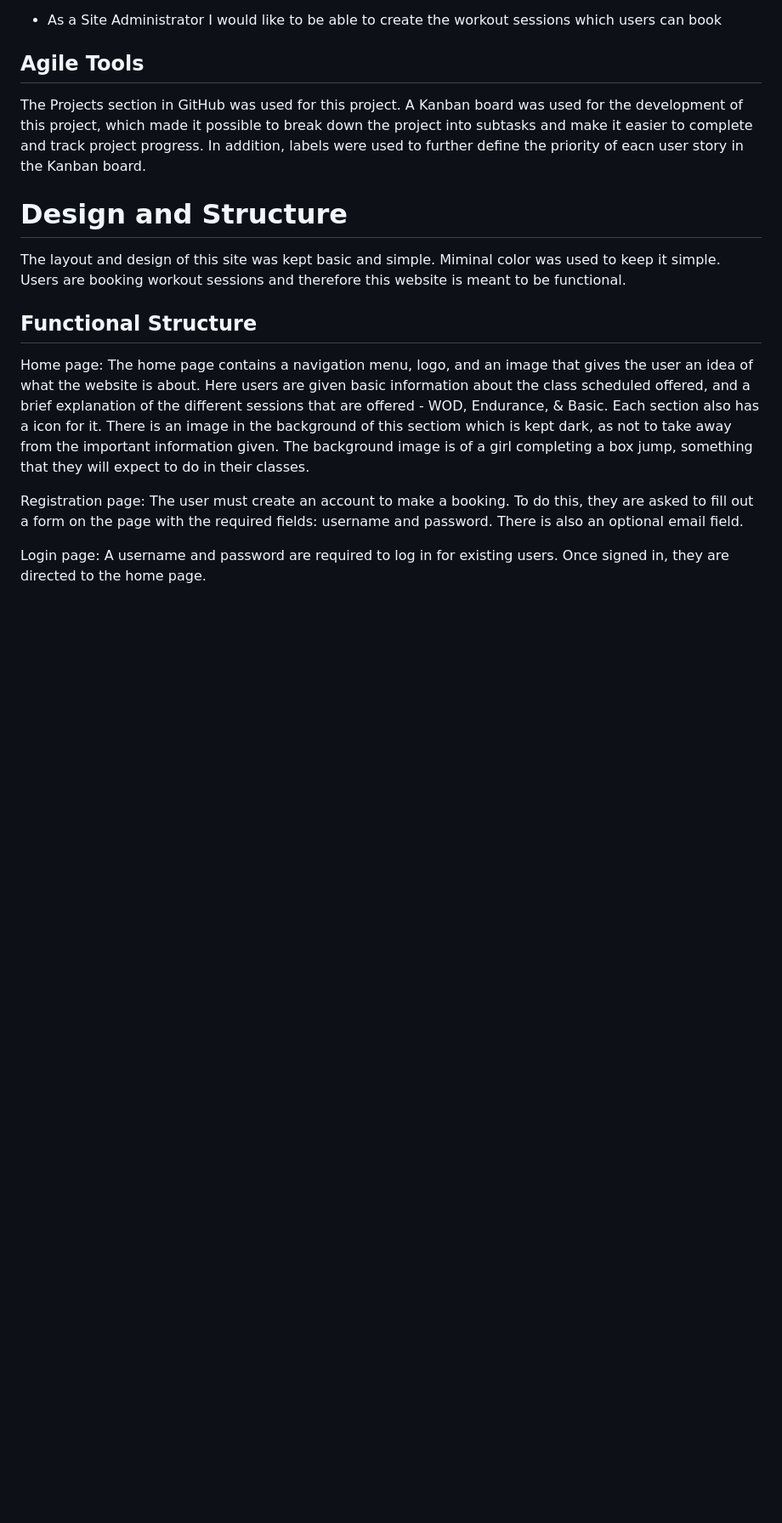
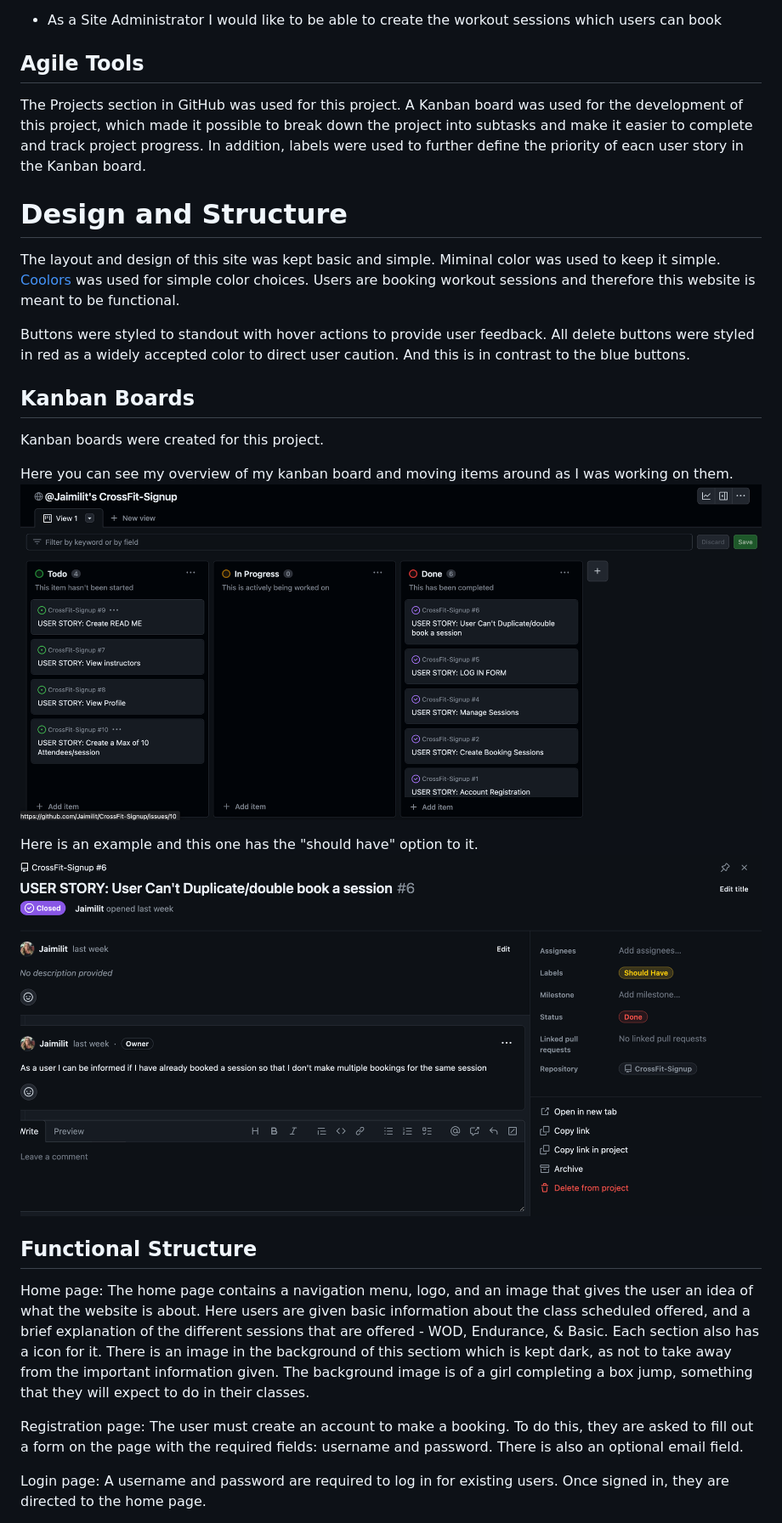
Before and after one commit to Jaimilit/CrossFit-Signup, a Markdown page: README.md, the part around the change printed below. Shown: that part at 85% size. GitHub-like rendering; pictures changed too: static/assets/features/kanban-example.png (added); blank space fills up the shorter version.

Commit message:
add kanban board

```diff
--- a/README.md
+++ b/README.md
@@ -75,7 +76,20 @@ The Projects section in GitHub was used for this project. A Kanban board was use
 
 # Design and Structure
 
-The layout and design of this site was kept basic and simple. Miminal color was used to keep it simple. Users are booking workout sessions and therefore this website is meant to be functional.
+The layout and design of this site was kept basic and simple. Miminal color was used to keep it simple. [Coolors](https://coolors.co/) was used for simple color choices. Users are booking workout sessions and therefore this website is meant to be functional.
+
+Buttons were styled to standout with hover actions to provide user feedback. All delete buttons were styled in red as a widely accepted color to direct user caution. And this is in contrast to the blue buttons.
+
+## Kanban Boards
+
+Kanban boards were created for this project.
+
+Here you can see my overview of my kanban board and moving items around as I was working on them.
+![Kanban Boards](./static/assets/features/kanban-board.png)
+
+Here is an example and this one has the "should have" option to it.
+![Kanban Boards Example](./static/assets/features/kanban-example.png)
+
 
 ## Functional Structure
 Home page: The home page contains a navigation menu, logo, and an image that gives the user an idea of what the website is about. Here users are given basic information about the class scheduled offered, and a brief explanation of the different sessions that are offered - WOD, Endurance, & Basic. Each section also has a icon for it. There is an image in the background of this sectiom which is kept dark, as not to take away from the important information given. The background image is of a girl completing a box jump, something that they will expect to do in their classes.
```
Also changed, not shown: other parts of README.md (+3 -0 lines), static/assets/validations/Lighthouse.png (added), static/assets/wireframes/models.png (added).
